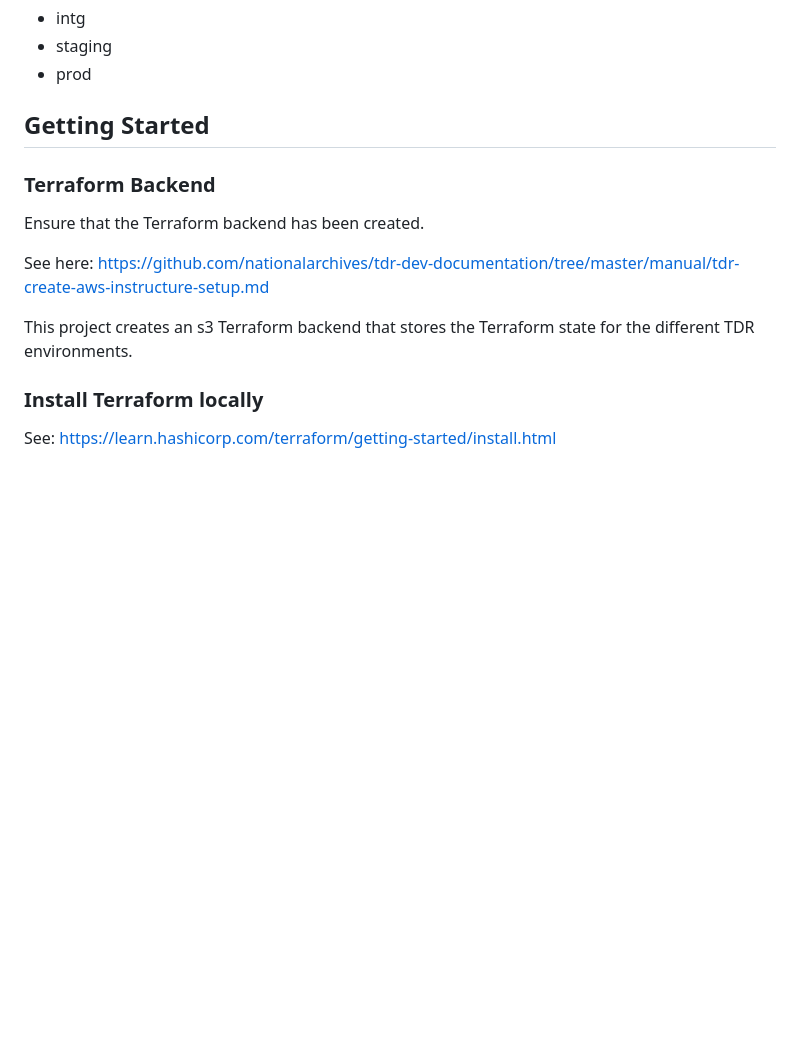
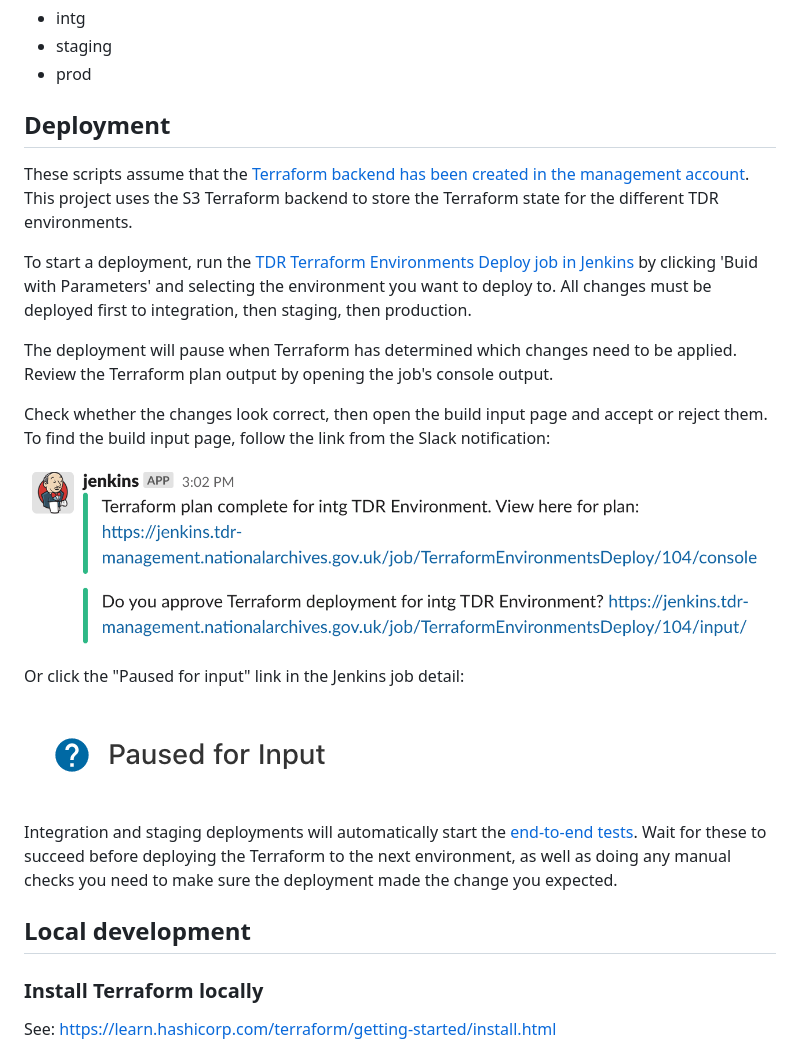
Before and after one commit to nationalarchives/tdr-terraform-environments, a Markdown page: README.md, the part around the change. Rendered like a GitHub page; pictures changed too: docs/images/jenkins-paused-for-input.png (added), docs/images/slack-deployment-link.png (added); blank space fills up the shorter version.

Commit message:
Add Jenkins deployment instructions
Explain how to do a normal deployment through Jenkins.

```diff
--- a/README.md
+++ b/README.md
@@ -12,15 +12,29 @@ The different modules are used by Terraform workspaces which represent three AWS
 * staging
 * prod
 
-## Getting Started
+## Deployment
 
-### Terraform Backend
+These scripts assume that the [Terraform backend has been created in the management account][tf-backend]. This project uses the S3 Terraform backend to store the Terraform state for the different TDR environments.
 
-Ensure that the Terraform backend has been created.
+To start a deployment, run the [TDR Terraform Environments Deploy job in Jenkins][jenkins-job] by clicking 'Buid with Parameters' and selecting the environment you want to deploy to. All changes must be deployed first to integration, then staging, then production.
 
-See here: https://github.com/nationalarchives/tdr-dev-documentation/tree/master/manual/tdr-create-aws-instructure-setup.md
+The deployment will pause when Terraform has determined which changes need to be applied. Review the Terraform plan output by opening the job's console output.
 
-This project creates an s3 Terraform backend that stores the Terraform state for the different TDR environments.
+Check whether the changes look correct, then open the build input page and accept or reject them. To find the build input page, follow the link from the Slack notification:
+
+![Terraform deployment link in Slack](docs/images/slack-deployment-link.png)
+
+Or click the "Paused for input" link in the Jenkins job detail:
+
+![Paused for input link in Jenkins](docs/images/jenkins-paused-for-input.png)
+
+Integration and staging deployments will automatically start the [end-to-end tests]. Wait for these to succeed before deploying the Terraform to the next environment, as well as doing any manual checks you need to make sure the deployment made the change you expected.
+
+[tf-backend]: https://github.com/nationalarchives/tdr-dev-documentation/tree/master/manual/tdr-create-aws-instructure-setup.md
+[jenkins-job]: https://jenkins.tdr-management.nationalarchives.gov.uk/job/TerraformEnvironmentsDeploy/
+[end-to-end tests]: https://jenkins.tdr-management.nationalarchives.gov.uk/job/TDRAcceptanceTest/
+
+## Local development
 
 ### Install Terraform locally
 
```
